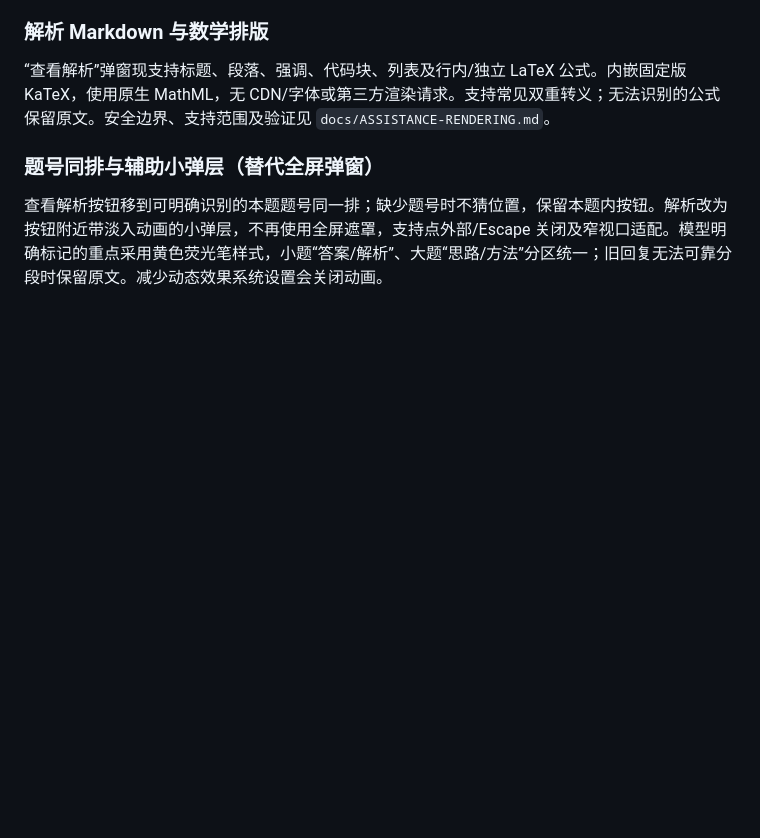
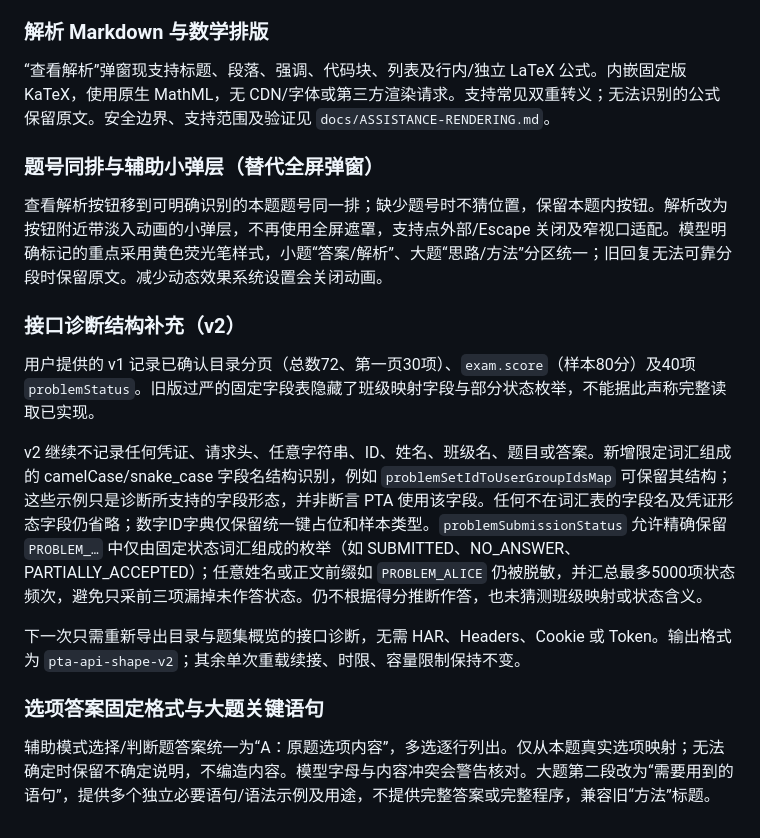
Before and after one commit to NeuronCState/PTA-Auto-Solver, a Markdown page: BETA.md, the part around the change. Drawn GitHub-style; blank space fills up the shorter version.

Commit message:
Release beta.11: BETA.md

```diff
--- a/BETA.md
+++ b/BETA.md
@@ -130,3 +130,14 @@ MiMo 可见入口按要求改为“控制台”，链接 https://platform.xiaomi
 ### 题号同排与辅助小弹层（替代全屏弹窗）
 
 查看解析按钮移到可明确识别的本题题号同一排；缺少题号时不猜位置，保留本题内按钮。解析改为按钮附近带淡入动画的小弹层，不再使用全屏遮罩，支持点外部/Escape 关闭及窄视口适配。模型明确标记的重点采用黄色荧光笔样式，小题“答案/解析”、大题“思路/方法”分区统一；旧回复无法可靠分段时保留原文。减少动态效果系统设置会关闭动画。
+
+### 接口诊断结构补充（v2）
+
+用户提供的 v1 记录已确认目录分页（总数72、第一页30项）、`exam.score`（样本80分）及40项 `problemStatus`。旧版过严的固定字段表隐藏了班级映射字段与部分状态枚举，不能据此声称完整读取已实现。
+
+v2 继续不记录任何凭证、请求头、任意字符串、ID、姓名、班级名、题目或答案。新增限定词汇组成的 camelCase/snake_case 字段名结构识别，例如 `problemSetIdToUserGroupIdsMap` 可保留其结构；这些示例只是诊断所支持的字段形态，并非断言 PTA 使用该字段。任何不在词汇表的字段名及凭证形态字段仍省略；数字ID字典仅保留统一键占位和样本类型。`problemSubmissionStatus` 允许精确保留 `PROBLEM_…` 中仅由固定状态词汇组成的枚举（如 SUBMITTED、NO_ANSWER、PARTIALLY_ACCEPTED）；任意姓名或正文前缀如 `PROBLEM_ALICE` 仍被脱敏，并汇总最多5000项状态频次，避免只采前三项漏掉未作答状态。仍不根据得分推断作答，也未猜测班级映射或状态含义。
+
+下一次只需重新导出目录与题集概览的接口诊断，无需 HAR、Headers、Cookie 或 Token。输出格式为 `pta-api-shape-v2`；其余单次重载续接、时限、容量限制保持不变。
+### 选项答案固定格式与大题关键语句
+
+辅助模式选择/判断题答案统一为“A：原题选项内容”，多选逐行列出。仅从本题真实选项映射；无法确定时保留不确定说明，不编造内容。模型字母与内容冲突会警告核对。大题第二段改为“需要用到的语句”，提供多个独立必要语句/语法示例及用途，不提供完整答案或完整程序，兼容旧“方法”标题。
```
